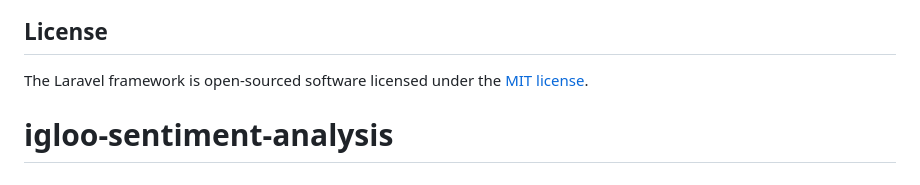
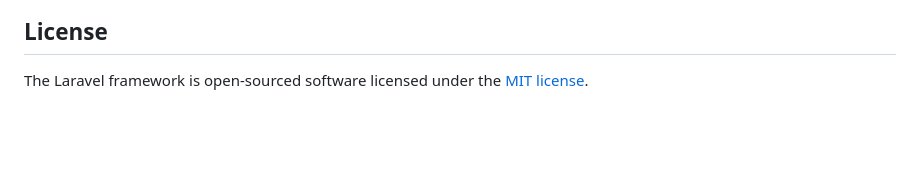
Before and after one commit to EJD222/moodcloud, a Markdown page: README.md, the part around the change. GitHub-like rendering; blank space fills up the shorter version.

```diff
--- a/README.md
+++ b/README.md
@@ -64,4 +64,3 @@ If you discover a security vulnerability within Laravel, please send an e-mail t
 ## License
 
 The Laravel framework is open-sourced software licensed under the [MIT license](https://opensource.org/licenses/MIT).
-# igloo-sentiment-analysis
```
